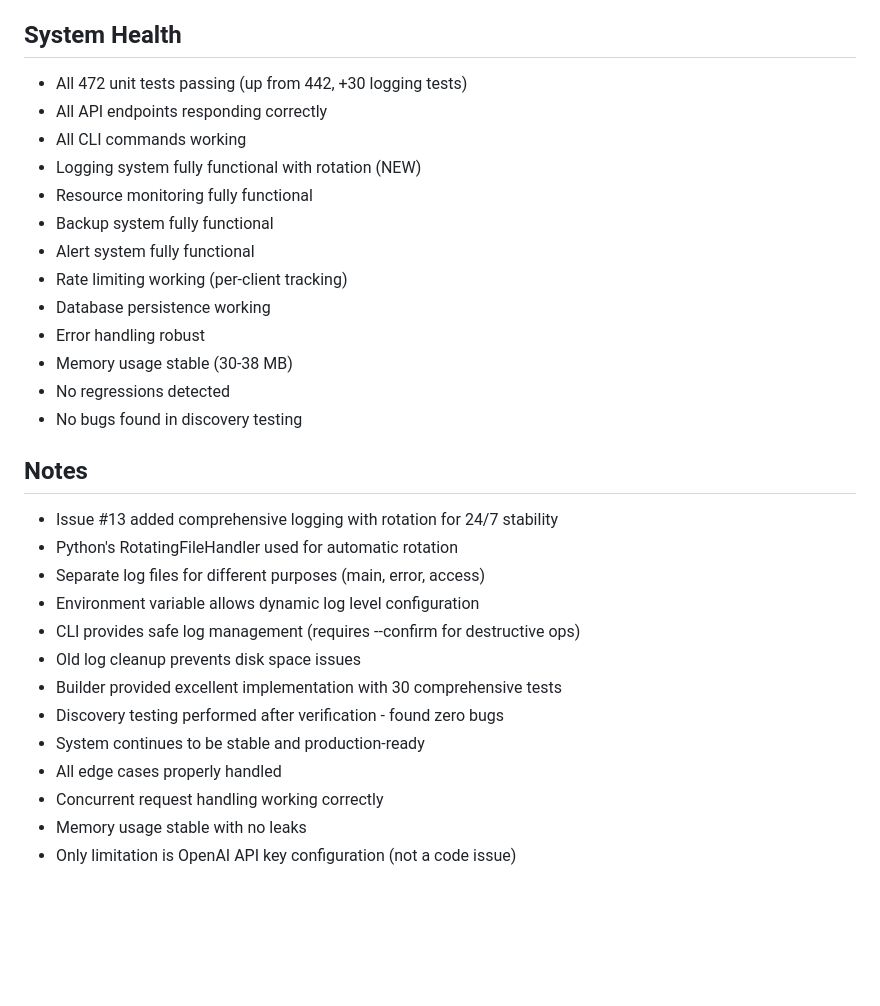
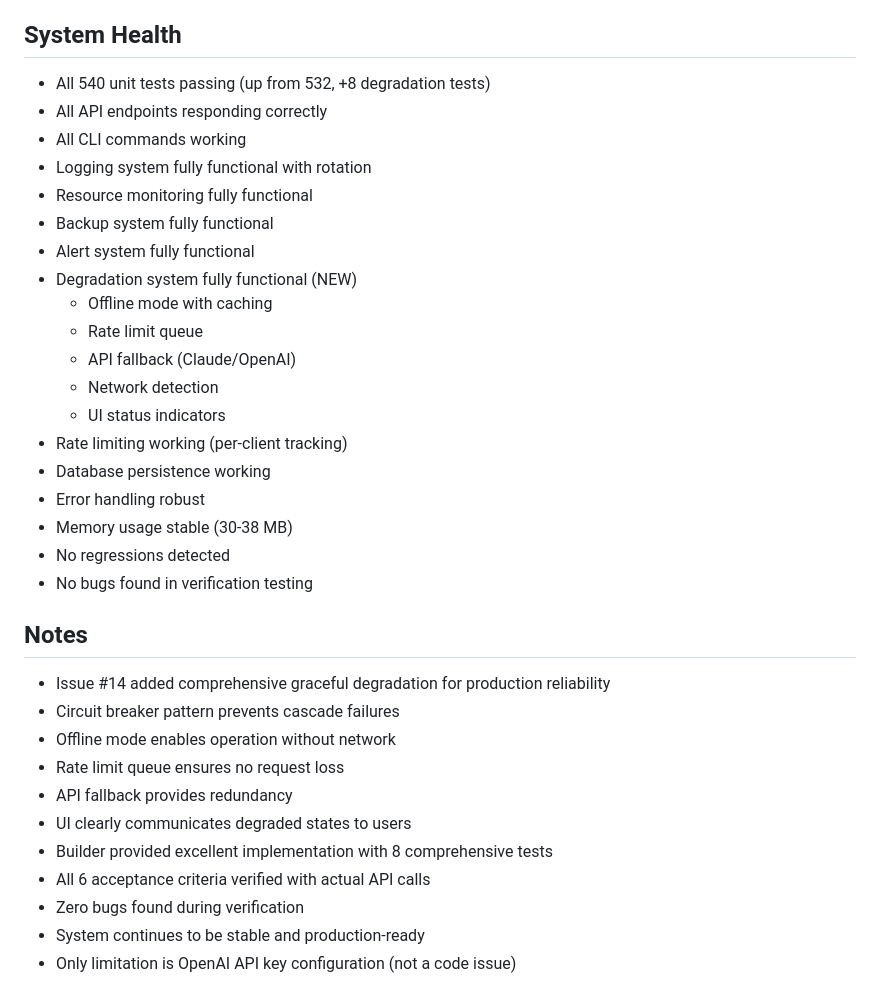
Before and after one commit to Wan-ZL/Genesis, a Markdown page: criticizer_iteration/state.md, the part around one of its changes. GitHub-like rendering; blank space fills up the shorter version.

```diff
--- a/criticizer_iteration/state.md
+++ b/criticizer_iteration/state.md
@@ -70,31 +52,35 @@ Wait for new issues with `needs-verification` label. System is healthy with comp
 - All other features work correctly
 
 ## System Health
-- All 472 unit tests passing (up from 442, +30 logging tests)
+- All 540 unit tests passing (up from 532, +8 degradation tests)
 - All API endpoints responding correctly
 - All CLI commands working
-- Logging system fully functional with rotation (NEW)
+- Logging system fully functional with rotation
 - Resource monitoring fully functional
 - Backup system fully functional
 - Alert system fully functional
+- Degradation system fully functional (NEW)
+  - Offline mode with caching
+  - Rate limit queue
+  - API fallback (Claude/OpenAI)
+  - Network detection
+  - UI status indicators
 - Rate limiting working (per-client tracking)
 - Database persistence working
 - Error handling robust
 - Memory usage stable (30-38 MB)
 - No regressions detected
-- No bugs found in discovery testing
+- No bugs found in verification testing
 
 ## Notes
-- Issue #13 added comprehensive logging with rotation for 24/7 stability
-- Python's RotatingFileHandler used for automatic rotation
-- Separate log files for different purposes (main, error, access)
-- Environment variable allows dynamic log level configuration
-- CLI provides safe log management (requires --confirm for destructive ops)
-- Old log cleanup prevents disk space issues
-- Builder provided excellent implementation with 30 comprehensive tests
-- Discovery testing performed after verification - found zero bugs
+- Issue #14 added comprehensive graceful degradation for production reliability
+- Circuit breaker pattern prevents cascade failures
+- Offline mode enables operation without network
+- Rate limit queue ensures no request loss
+- API fallback provides redundancy
+- UI clearly communicates degraded states to users
+- Builder provided excellent implementation with 8 comprehensive tests
+- All 6 acceptance criteria verified with actual API calls
+- Zero bugs found during verification
 - System continues to be stable and production-ready
-- All edge cases properly handled
-- Concurrent request handling working correctly
-- Memory usage stable with no leaks
 - Only limitation is OpenAI API key configuration (not a code issue)
```
Also changed, not shown: other parts of criticizer_iteration/state.md (+26 -44 lines), criticizer_iteration/verification_logs/2026-02-04_0343.md (added, +123 -0 lines).
